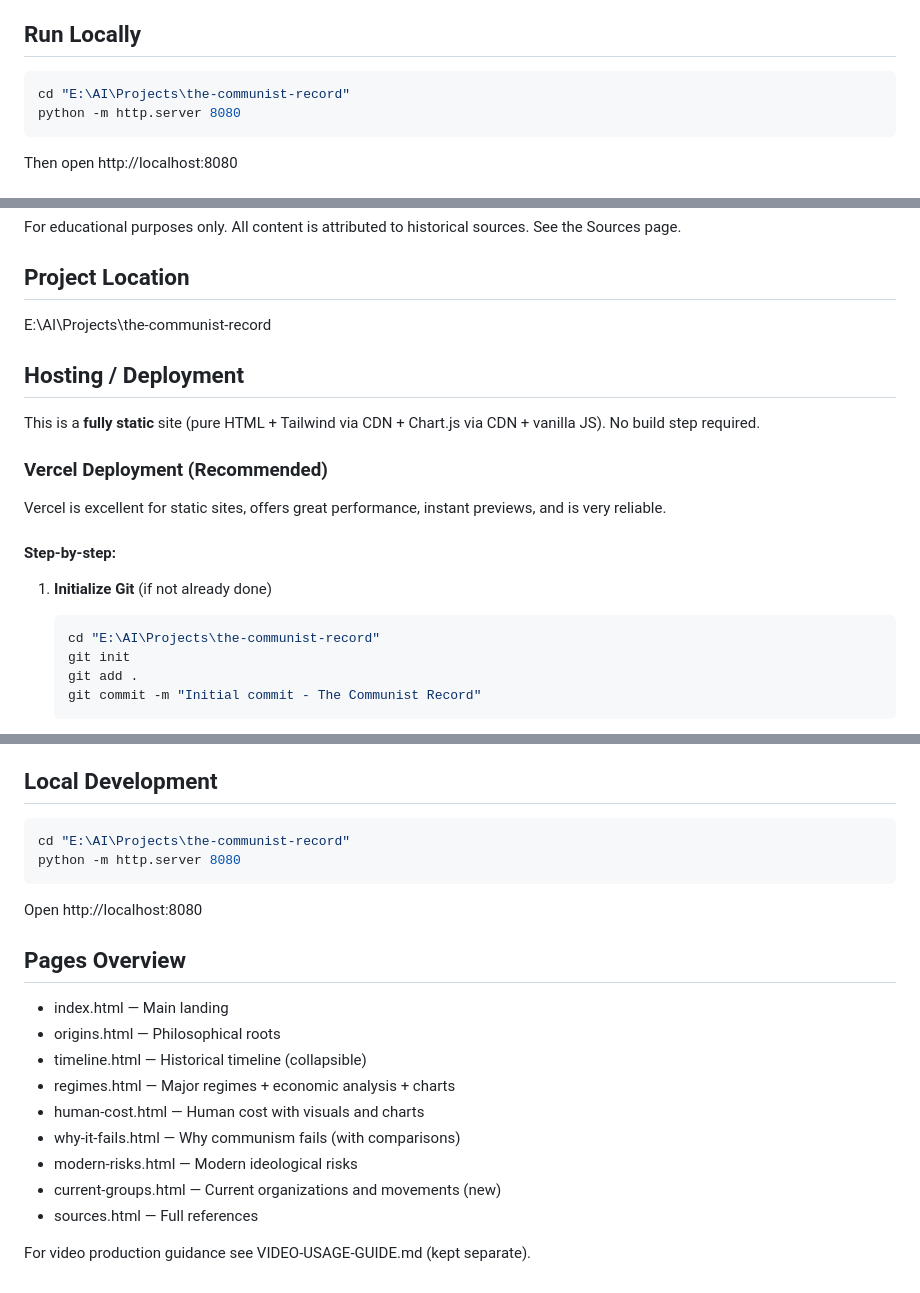
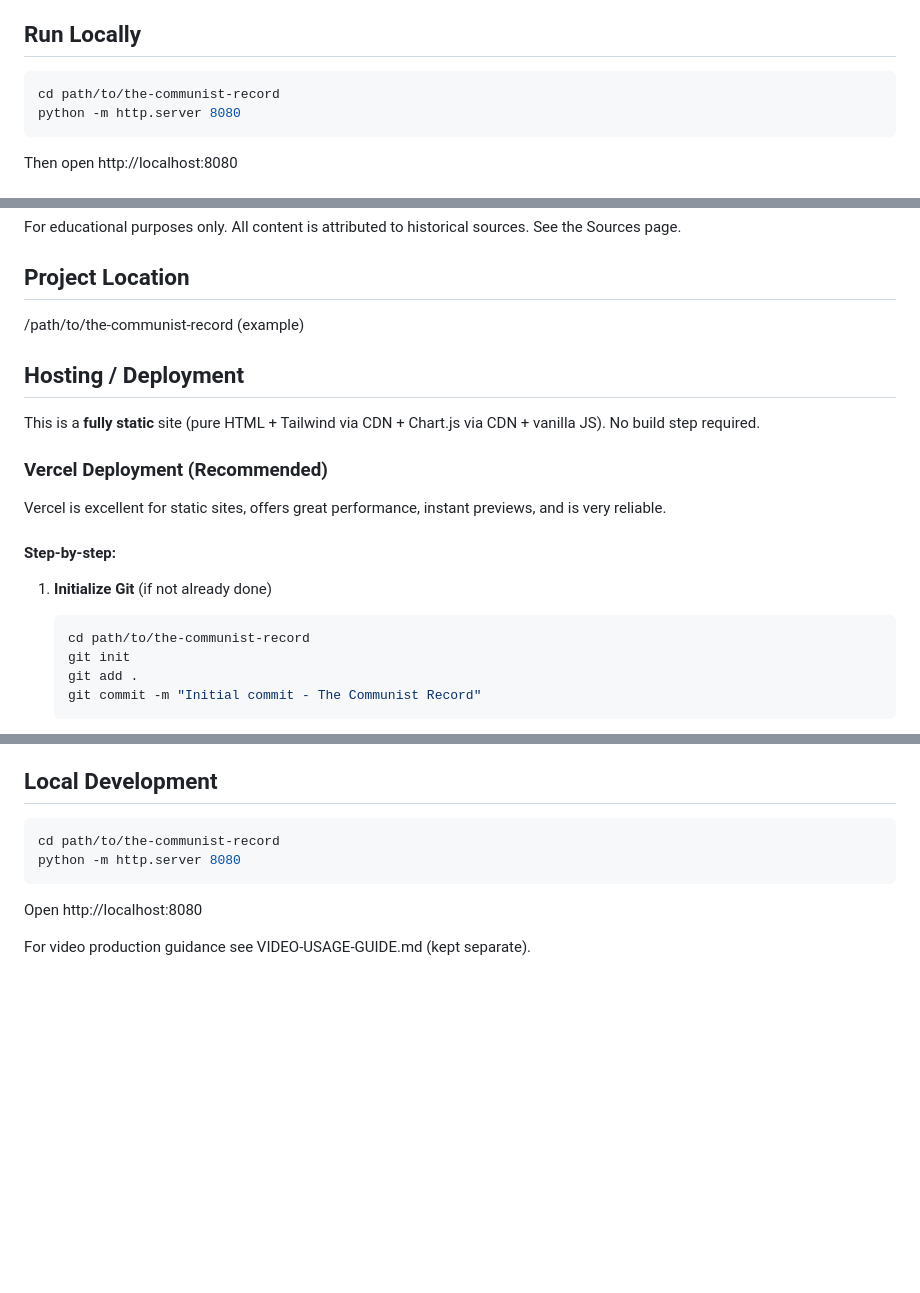
Before and after one commit to Goliaith/the-communist-record, a Markdown page: README.md, 3 parts joined by grey strips. Rendered like a GitHub page; blank space fills up the shorter version.

Commit message:
Sanitize README: remove local machine paths for privacy

````diff
--- a/README.md
+++ b/README.md
@@ -4,7 +4,7 @@ A clean, professional static website providing a full historical review of commu
 
 ## Run Locally
 ```powershell
-cd "E:\AI\Projects\the-communist-record"
+cd path/to/the-communist-record
 python -m http.server 8080
 ```
 Then open http://localhost:8080
@@ -29,7 +29,7 @@ A separate VIDEO-USAGE-GUIDE.md will be provided with instructions on using the
 For educational purposes only. All content is attributed to historical sources. See the Sources page.
 
 ## Project Location
-E:\AI\Projects\the-communist-record
+/path/to/the-communist-record (example)
 
 ## Hosting / Deployment
 
@@ -43,7 +43,7 @@ Vercel is excellent for static sites, offers great performance, instant previews
 
 1. **Initialize Git** (if not already done)
    ```powershell
-   cd "E:\AI\Projects\the-communist-record"
+   cd path/to/the-communist-record
    git init
    git add .
    git commit -m "Initial commit - The Communist Record"
@@ -103,20 +103,9 @@ Then open http://localhost:8080
 
 ## Local Development
 ```powershell
-cd "E:\AI\Projects\the-communist-record"
+cd path/to/the-communist-record
 python -m http.server 8080
 ```
 Open http://localhost:8080
 
-## Pages Overview
-- index.html — Main landing
-- origins.html — Philosophical roots
-- timeline.html — Historical timeline (collapsible)
-- regimes.html — Major regimes + economic analysis + charts
-- human-cost.html — Human cost with visuals and charts
-- why-it-fails.html — Why communism fails (with comparisons)
-- modern-risks.html — Modern ideological risks
-- current-groups.html — Current organizations and movements (new)
-- sources.html — Full references
-
 For video production guidance see VIDEO-USAGE-GUIDE.md (kept separate).
````
Also changed, not shown: other parts of README.md (+1 -1 lines).
